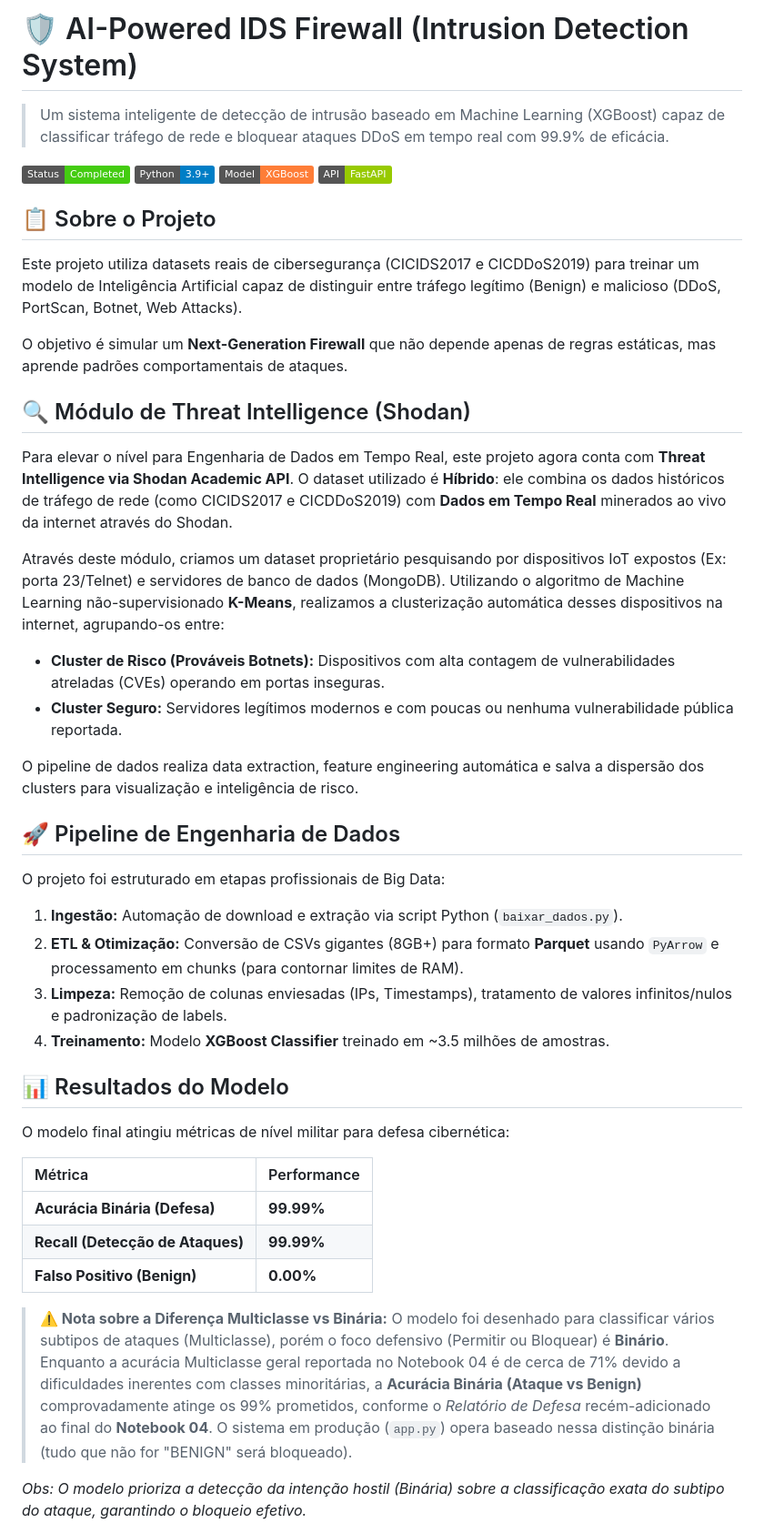
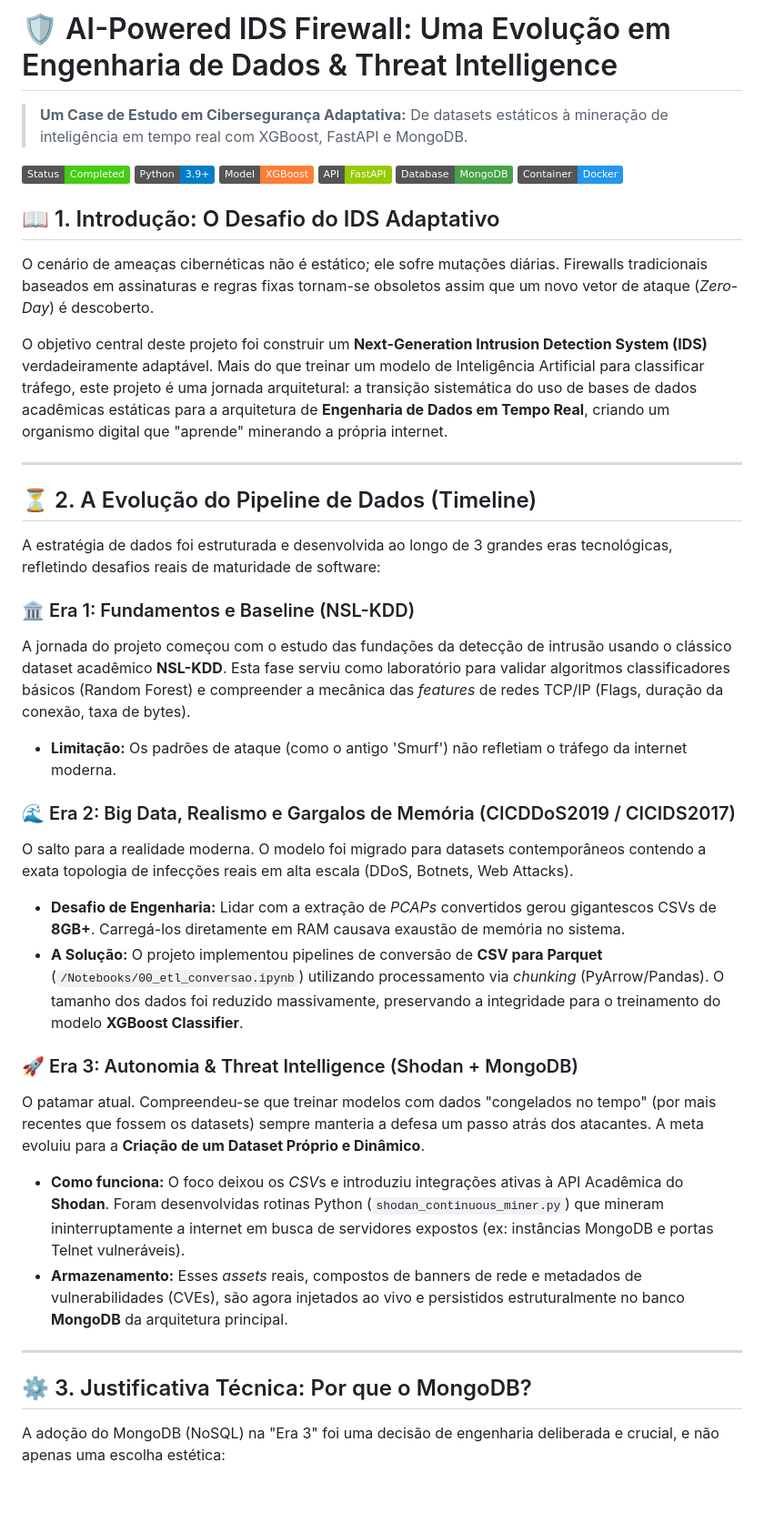
Before and after one commit to GCardoso-Privacy/IDS-Machine-Learning-Cybersecurity., a Markdown page: README.md, the part around the change printed below. Shown: that part at 91% size. Drawn GitHub-style; badges without logos; blank space fills up the shorter version.

```diff
--- a/README.md
+++ b/README.md
@@ -1,47 +1,43 @@
-# 🛡️ AI-Powered IDS Firewall (Intrusion Detection System)
+# 🛡️ AI-Powered IDS Firewall: Uma Evolução em Engenharia de Dados & Threat Intelligence
 
-> Um sistema inteligente de detecção de intrusão baseado em Machine Learning (XGBoost) capaz de classificar tráfego de rede e bloquear ataques DDoS em tempo real com 99.9% de eficácia.
+> **Um Case de Estudo em Cibersegurança Adaptativa:** De datasets estáticos à mineração de inteligência em tempo real com XGBoost, FastAPI e MongoDB.
 
 ![Project Status](https://img.shields.io/badge/Status-Completed-success)
 ![Python](https://img.shields.io/badge/Python-3.9%2B-blue)
 ![XGBoost](https://img.shields.io/badge/Model-XGBoost-orange)
 ![FastAPI](https://img.shields.io/badge/API-FastAPI-green)
+![MongoDB](https://img.shields.io/badge/Database-MongoDB-47A248)
+![Docker](https://img.shields.io/badge/Container-Docker-2496ED)
 
-## 📋 Sobre o Projeto
-Este projeto utiliza datasets reais de cibersegurança (CICIDS2017 e CICDDoS2019) para treinar um modelo de Inteligência Artificial capaz de distinguir entre tráfego legítimo (Benign) e malicioso (DDoS, PortScan, Botnet, Web Attacks).
+## 📖 1. Introdução: O Desafio do IDS Adaptativo
 
-O objetivo é simular um **Next-Generation Firewall** que não depende apenas de regras estáticas, mas aprende padrões comportamentais de ataques.
+O cenário de ameaças cibernéticas não é estático; ele sofre mutações diárias. Firewalls tradicionais baseados em assinaturas e regras fixas tornam-se obsoletos assim que um novo vetor de ataque (*Zero-Day*) é descoberto.
 
-## 🔍 Módulo de Threat Intelligence (Shodan)
-Para elevar o nível para Engenharia de Dados em Tempo Real, este projeto agora conta com **Threat Intelligence via Shodan Academic API**.
-O dataset utilizado é **Híbrido**: ele combina os dados históricos de tráfego de rede (como CICIDS2017 e CICDDoS2019) com **Dados em Tempo Real** minerados ao vivo da internet através do Shodan.
+O objetivo central deste projeto foi construir um **Next-Generation Intrusion Detection System (IDS)** verdadeiramente adaptável. Mais do que treinar um modelo de Inteligência Artificial para classificar tráfego, este projeto é uma jornada arquitetural: a transição sistemática do uso de bases de dados acadêmicas estáticas para a arquitetura de **Engenharia de Dados em Tempo Real**, criando um organismo digital que "aprende" minerando a própria internet.
 
-Através deste módulo, criamos um dataset proprietário pesquisando por dispositivos IoT expostos (Ex: porta 23/Telnet) e servidores de banco de dados (MongoDB). Utilizando o algoritmo de Machine Learning não-supervisionado **K-Means**, realizamos a clusterização automática desses dispositivos na internet, agrupando-os entre:
-- **Cluster de Risco (Prováveis Botnets):** Dispositivos com alta contagem de vulnerabilidades atreladas (CVEs) operando em portas inseguras.
-- **Cluster Seguro:** Servidores legítimos modernos e com poucas ou nenhuma vulnerabilidade pública reportada.
+---
 
-O pipeline de dados realiza data extraction, feature engineering automática e salva a dispersão dos clusters para visualização e inteligência de risco.
+## ⏳ 2. A Evolução do Pipeline de Dados (Timeline)
 
-## 🚀 Pipeline de Engenharia de Dados
-O projeto foi estruturado em etapas profissionais de Big Data:
+A estratégia de dados foi estruturada e desenvolvida ao longo de 3 grandes eras tecnológicas, refletindo desafios reais de maturidade de software:
 
-1.  **Ingestão:** Automação de download e extração via script Python (`baixar_dados.py`).
-2.  **ETL & Otimização:** Conversão de CSVs gigantes (8GB+) para formato **Parquet** usando `PyArrow` e processamento em chunks (para contornar limites de RAM).
-3.  **Limpeza:** Remoção de colunas enviesadas (IPs, Timestamps), tratamento de valores infinitos/nulos e padronização de labels.
-4.  **Treinamento:** Modelo **XGBoost Classifier** treinado em ~3.5 milhões de amostras.
+### 🏛️ Era 1: Fundamentos e Baseline (NSL-KDD)
+A jornada do projeto começou com o estudo das fundações da detecção de intrusão usando o clássico dataset acadêmico **NSL-KDD**. Esta fase serviu como laboratório para validar algoritmos classificadores básicos (Random Forest) e compreender a mecânica das *features* de redes TCP/IP (Flags, duração da conexão, taxa de bytes).
+* **Limitação:** Os padrões de ataque (como o antigo 'Smurf') não refletiam o tráfego da internet moderna.
 
-## 📊 Resultados do Modelo
+### 🌊 Era 2: Big Data, Realismo e Gargalos de Memória (CICDDoS2019 / CICIDS2017)
+O salto para a realidade moderna. O modelo foi migrado para datasets contemporâneos contendo a exata topologia de infecções reais em alta escala (DDoS, Botnets, Web Attacks).
+* **Desafio de Engenharia:** Lidar com a extração de *PCAPs* convertidos gerou gigantescos CSVs de **8GB+**. Carregá-los diretamente em RAM causava exaustão de memória no sistema.
+* **A Solução:** O projeto implementou pipelines de conversão de **CSV para Parquet** (`/Notebooks/00_etl_conversao.ipynb`) utilizando processamento via *chunking* (PyArrow/Pandas). O tamanho dos dados foi reduzido massivamente, preservando a integridade para o treinamento do modelo **XGBoost Classifier**.
 
-O modelo final atingiu métricas de nível militar para defesa cibernética:
+### 🚀 Era 3: Autonomia & Threat Intelligence (Shodan + MongoDB)
+O patamar atual. Compreendeu-se que treinar modelos com dados "congelados no tempo" (por mais recentes que fossem os datasets) sempre manteria a defesa um passo atrás dos atacantes. A meta evoluiu para a **Criação de um Dataset Próprio e Dinâmico**.
+* **Como funciona:** O foco deixou os *CSV*s e introduziu integrações ativas à API Acadêmica do **Shodan**. Foram desenvolvidas rotinas Python (`shodan_continuous_miner.py`) que mineram ininterruptamente a internet em busca de servidores expostos (ex: instâncias MongoDB e portas Telnet vulneráveis).
+* **Armazenamento:** Esses *assets* reais, compostos de banners de rede e metadados de vulnerabilidades (CVEs), são agora injetados ao vivo e persistidos estruturalmente no banco **MongoDB** da arquitetura principal.
 
-| Métrica | Performance |
-| :--- | :--- |
-| **Acurácia Binária (Defesa)** | **99.99%** |
-| **Recall (Detecção de Ataques)** | **99.99%** |
-| **Falso Positivo (Benign)** | **0.00%** |
+---
 
-> **⚠️ Nota sobre a Diferença Multiclasse vs Binária:**
-> O modelo foi desenhado para classificar vários subtipos de ataques (Multiclasse), porém o foco defensivo (Permitir ou Bloquear) é **Binário**. Enquanto a acurácia Multiclasse geral reportada no Notebook 04 é de cerca de 71% devido a dificuldades inerentes com classes minoritárias, a **Acurácia Binária (Ataque vs Benign)** comprovadamente atinge os 99% prometidos, conforme o *Relatório de Defesa* recém-adicionado ao final do **Notebook 04**. O sistema em produção (`app.py`) opera baseado nessa distinção binária (tudo que não for "BENIGN" será bloqueado).
+## ⚙️ 3. Justificativa Técnica: Por que o MongoDB?
 
-*Obs: O modelo prioriza a detecção da intenção hostil (Binária) sobre a classificação exata do subtipo do ataque, garantindo o bloqueio efetivo.*
+A adoção do MongoDB (NoSQL) na "Era 3" foi uma decisão de engenharia deliberada e crucial, e não apenas uma escolha estética:
 
```
Also changed, not shown: other parts of README.md (+55 -76 lines), Modelos/os_distribution.png (added), Modelos/top_countries.png (added), 9 other files.
